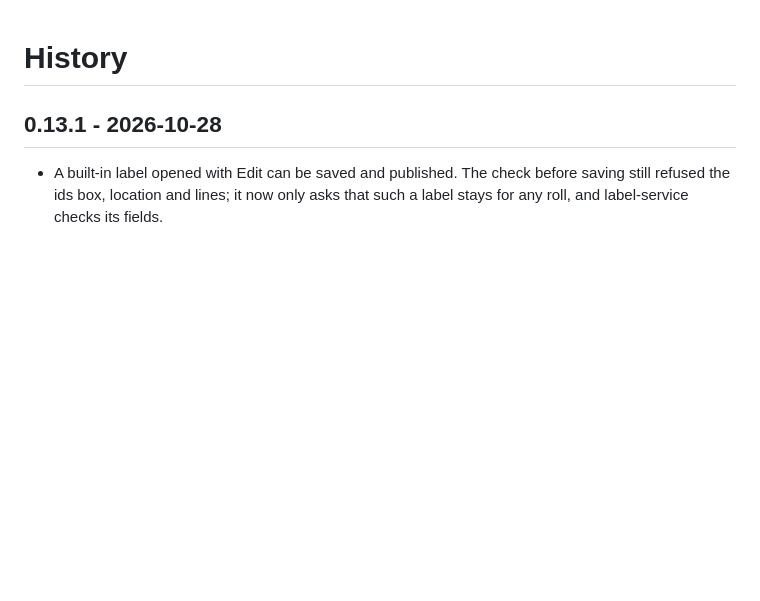
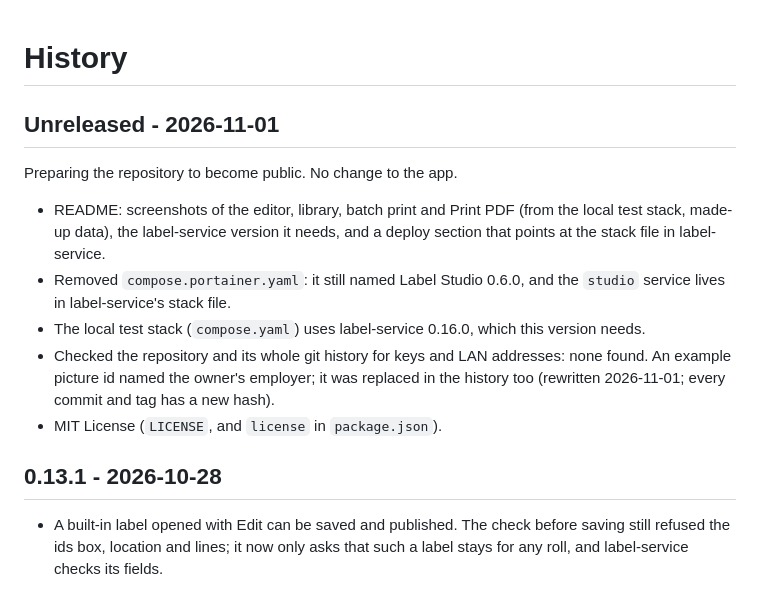
Before and after one commit to Snille/label-studio, a Markdown page: docs/HISTORY.md, the part around the change. GitHub-like rendering; blank space fills up the shorter version.

```diff
--- a/docs/HISTORY.md
+++ b/docs/HISTORY.md
@@ -1,4 +1,14 @@
 # History
+
+## Unreleased - 2026-11-01
+
+Preparing the repository to become public. No change to the app.
+
+- README: screenshots of the editor, library, batch print and Print PDF (from the local test stack, made-up data), the label-service version it needs, and a deploy section that points at the stack file in label-service.
+- Removed `compose.portainer.yaml`: it still named Label Studio 0.6.0, and the `studio` service lives in label-service's stack file.
+- The local test stack (`compose.yaml`) uses label-service 0.16.0, which this version needs.
+- Checked the repository and its whole git history for keys and LAN addresses: none found. An example picture id named the owner's employer; it was replaced in the history too (rewritten 2026-11-01; every commit and tag has a new hash).
+- MIT License (`LICENSE`, and `license` in `package.json`).
 
 ## 0.13.1 - 2026-10-28
 
```
Also changed, not shown: README.md (+14 -4 lines), docs/screenshots/batch.png (added), docs/screenshots/editor-shipping.png (added), docs/screenshots/editor.png (added), docs/screenshots/library.png (added), docs/screenshots/print-pdf.png (added), 4 other files.
